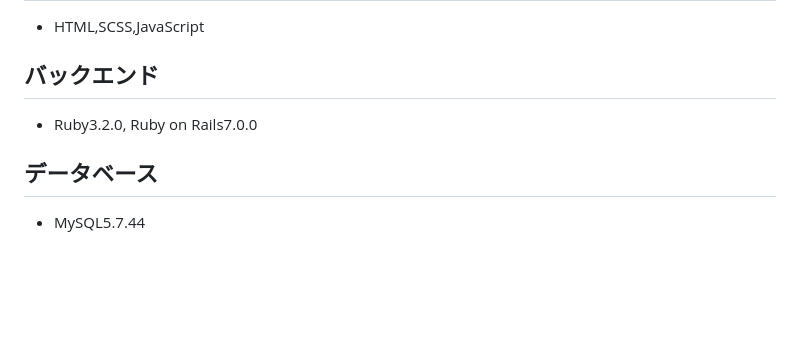
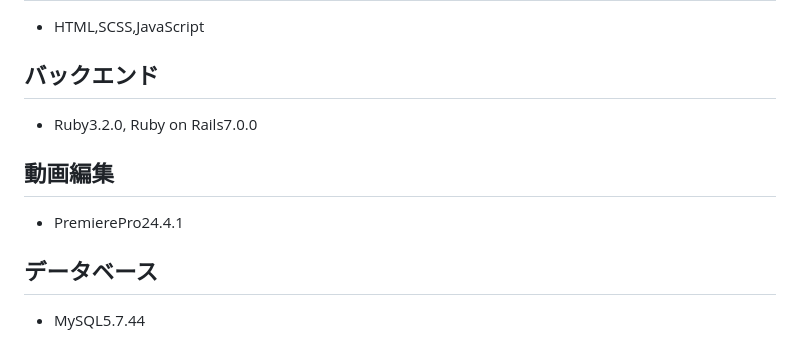
Before and after one commit to kako05/cineholic, a Markdown page: README.md, the part around the change. GitHub-like rendering; blank space fills up the shorter version.

```diff
--- a/README.md
+++ b/README.md
@@ -181,6 +181,9 @@ http://18.178.57.99
 ## バックエンド
 - Ruby3.2.0, Ruby on Rails7.0.0
 
+## 動画編集
+- PremierePro24.4.1
+
 ## データベース
 - MySQL5.7.44
 
```
